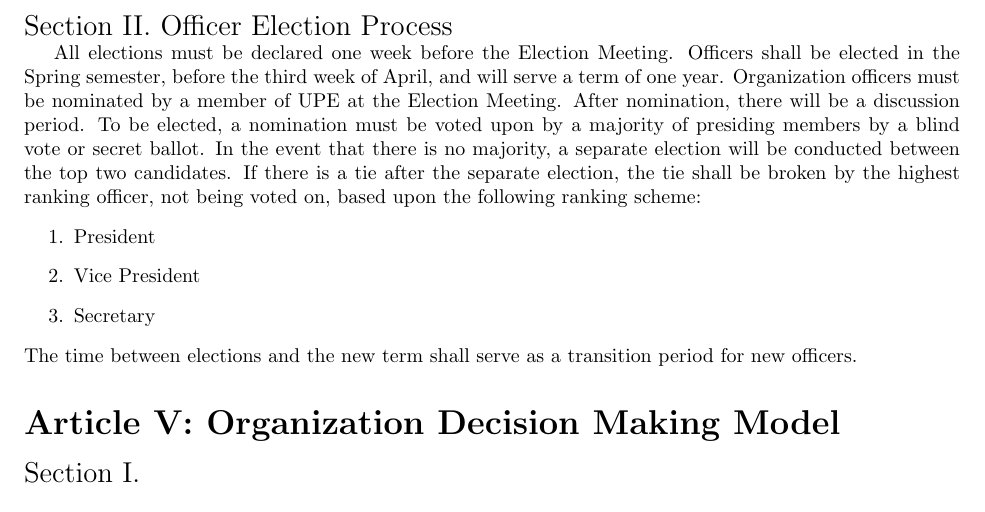
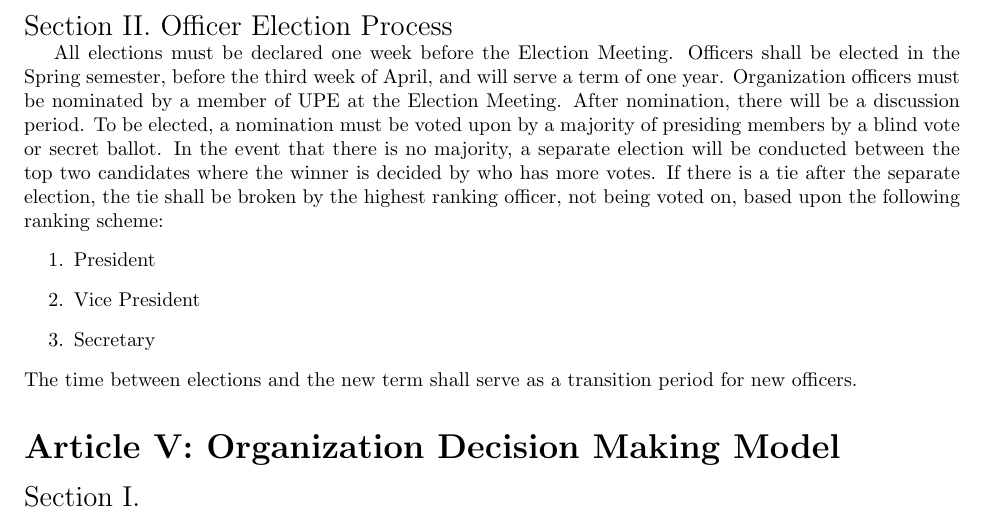
Before and after one commit to UConn-UPE/constitution, a LaTeX document (constitution.tex): part of page 2 of 3, cut so that both start at the same text. Compiled offline with pdfLaTeX.

Commit message:
Fix bug where no new officers could be elected

```diff
--- a/constitution.tex
+++ b/constitution.tex
@@ -71,7 +71,7 @@
 Organization officers must be nominated by a member of UPE at the Election Meeting.
 After nomination, there will be a discussion period.
 To be elected, a nomination must be voted upon by a majority of presiding members by a blind vote or secret ballot.
-In the event that there is no majority, a separate election will be conducted between the top two candidates.
+In the event that there is no majority, a separate election will be conducted between the top two candidates where the winner is decided by who has more votes.
 If there is a tie after the separate election, the tie shall be broken by the highest ranking officer, not being voted on, based upon the following ranking scheme:
 \begin{enumerate}
     \item President
```
Also changed, not shown: constitution.pdf.
